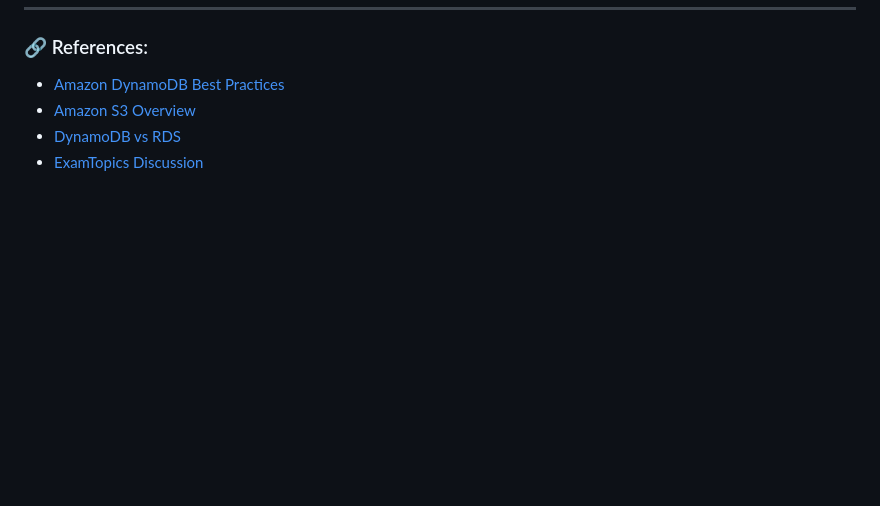
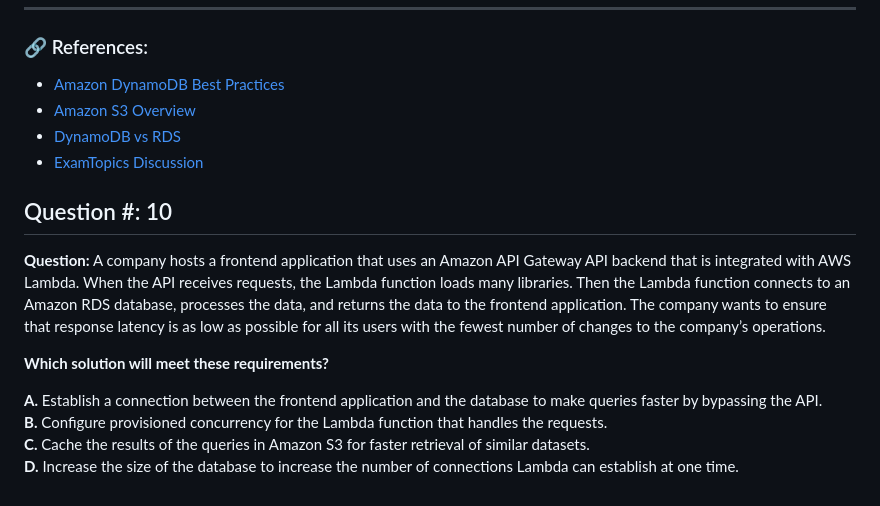
Before and after one commit to Lahiruerandika/aws-solutions-architect-exam-prep, a Markdown page: design-high-performing-architectures/questions.md, the part around the change. GitHub-like rendering; folded sections open; blank space fills up the shorter version.

Commit message:
design-high-performing-architectures/question-10

```diff
--- a/design-high-performing-architectures/questions.md
+++ b/design-high-performing-architectures/questions.md
@@ -417,3 +417,15 @@ When a natural disaster occurs, tens of thousands of images get updated every fe
 - [ExamTopics Discussion](https://www.examtopics.com/discussions/amazon/view/102136-exam-aws-certified-solutions-architect-associate-saa-c03/)
 
 </details>
+
+## Question #: 10
+
+**Question:**
+A company hosts a frontend application that uses an Amazon API Gateway API backend that is integrated with AWS Lambda. When the API receives requests, the Lambda function loads many libraries. Then the Lambda function connects to an Amazon RDS database, processes the data, and returns the data to the frontend application. The company wants to ensure that response latency is as low as possible for all its users with the fewest number of changes to the company’s operations.
+
+**Which solution will meet these requirements?**
+
+**A.** Establish a connection between the frontend application and the database to make queries faster by bypassing the API.
+**B.** Configure provisioned concurrency for the Lambda function that handles the requests.
+**C.** Cache the results of the queries in Amazon S3 for faster retrieval of similar datasets.
+**D.** Increase the size of the database to increase the number of connections Lambda can establish at one time.
```
